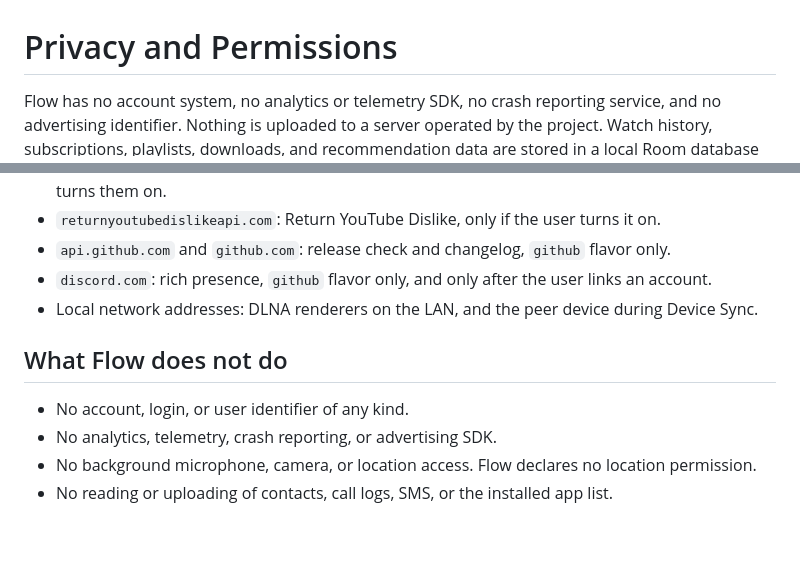
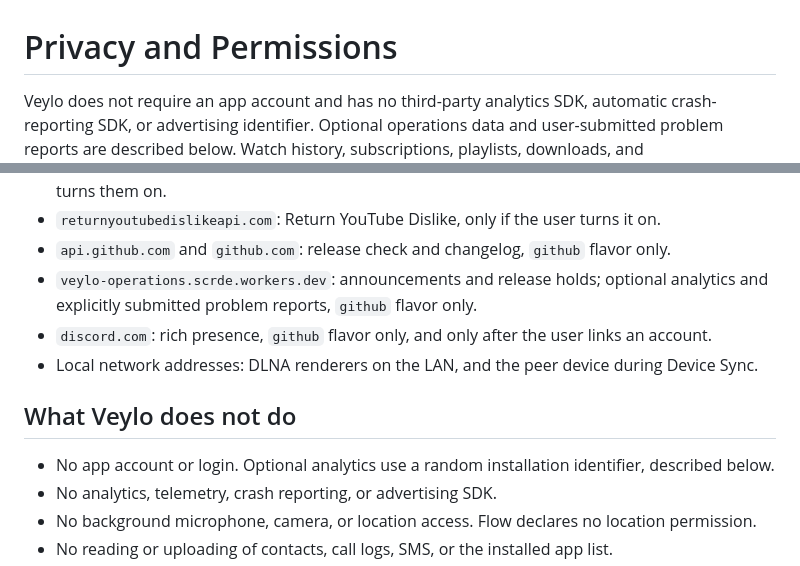
Before and after one commit to loyalty-001/Veylo, a Markdown page: privacy.md, 2 parts joined by grey strips. Rendered like a GitHub page; blank space fills up the shorter version.

Commit message:
docs(privacy): describe optional Veylo operations accurately

```diff
--- a/privacy.md
+++ b/privacy.md
@@ -1,7 +1,6 @@
 # Privacy and Permissions
 
-Flow has no account system, no analytics or telemetry SDK, no crash reporting service, and no
-advertising identifier. Nothing is uploaded to a server operated by the project. Watch history,
+Veylo does not require an app account and has no third-party analytics SDK, automatic crash-reporting SDK, or advertising identifier. Optional operations data and user-submitted problem reports are described below. Watch history,
 subscriptions, playlists, downloads, and recommendation data are stored in a local Room database
 and in local DataStore preferences on the device. They leave the device only if the user explicitly
 starts a backup export or a device-to-device sync over their own local network.
@@ -209,12 +208,13 @@ project-operated proxy or relay in between.
   them on.
 - `returnyoutubedislikeapi.com`: Return YouTube Dislike, only if the user turns it on.
 - `api.github.com` and `github.com`: release check and changelog, `github` flavor only.
+- `veylo-operations.scrde.workers.dev`: announcements and release holds; optional analytics and explicitly submitted problem reports, `github` flavor only.
 - `discord.com`: rich presence, `github` flavor only, and only after the user links an account.
 - Local network addresses: DLNA renderers on the LAN, and the peer device during Device Sync.
 
-## What Flow does not do
+## What Veylo does not do
 
-- No account, login, or user identifier of any kind.
+- No app account or login. Optional analytics use a random installation identifier, described below.
 - No analytics, telemetry, crash reporting, or advertising SDK.
 - No background microphone, camera, or location access. Flow declares no location permission.
 - No reading or uploading of contacts, call logs, SMS, or the installed app list.
```
